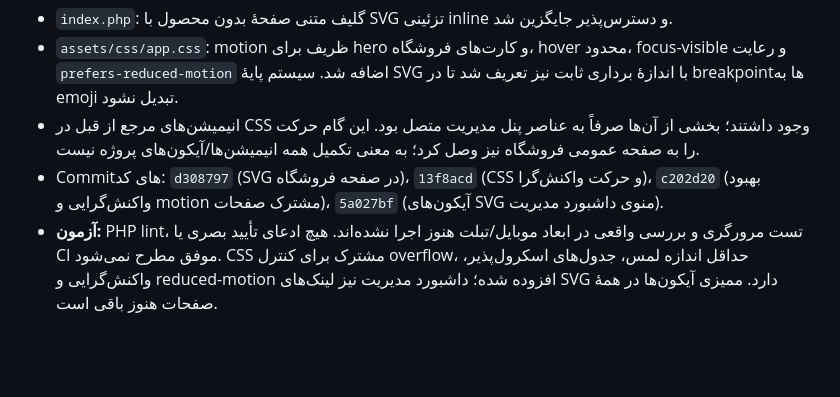
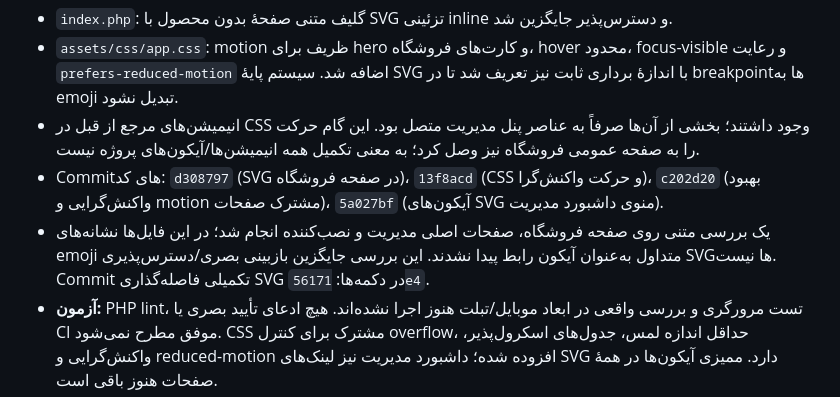
Before and after one commit to PardisMobile/ATD-IBSng-Store, a Markdown page: PROJECT-CONTEXT.md, the part around the change. GitHub-like rendering; blank space fills up the shorter version.

Commit message:
Record icon scan and responsive SVG spacing follow-up

```diff
--- a/PROJECT-CONTEXT.md
+++ b/PROJECT-CONTEXT.md
@@ -699,5 +699,6 @@
 - `assets/css/app.css`: motion ظریف برای hero و کارت‌های فروشگاه، hover محدود، focus-visible و رعایت `prefers-reduced-motion` اضافه شد. سیستم پایهٔ SVG با اندازهٔ برداری ثابت نیز تعریف شد تا در breakpointها به emoji تبدیل نشود.
 - انیمیشن‌های مرجع از قبل در CSS وجود داشتند؛ بخشی از آن‌ها صرفاً به عناصر پنل مدیریت متصل بود. این گام حرکت را به صفحه عمومی فروشگاه نیز وصل کرد؛ به معنی تکمیل همه انیمیشن‌ها/آیکون‌های پروژه نیست.
 - Commitهای کد: `d308797` (SVG در صفحه فروشگاه)، `13f8acd` (CSS و حرکت واکنش‌گرا)، `c202d20` (بهبود واکنش‌گرایی و motion مشترک صفحات)، `5a027bf` (آیکون‌های SVG منوی داشبورد مدیریت).
+- یک بررسی متنی روی صفحه فروشگاه، صفحات اصلی مدیریت و نصب‌کننده انجام شد؛ در این فایل‌ها نشانه‌های emoji متداول به‌عنوان آیکون رابط پیدا نشدند. این بررسی جایگزین بازبینی بصری/دسترس‌پذیری SVGها نیست. Commit تکمیلی فاصله‌گذاری SVG در دکمه‌ها: `56171e4`.
 - **آزمون:** PHP lint، تست مرورگری و بررسی واقعی در ابعاد موبایل/تبلت هنوز اجرا نشده‌اند. هیچ ادعای تأیید بصری یا CI موفق مطرح نمی‌شود. CSS مشترک برای کنترل overflow، حداقل اندازه لمس، جدول‌های اسکرول‌پذیر، واکنش‌گرایی و reduced-motion افزوده شده؛ داشبورد مدیریت نیز لینک‌های SVG دارد. ممیزی آیکون‌ها در همهٔ صفحات هنوز باقی است.
 - ادامه کار: ممیزی باقی صفحات UI برای glyph/emoji و افزودن SVGهای معنایی، سپس بررسی layout و motion روی همه بخش‌ها و تکمیل flows کاربردی پروژه.
```
